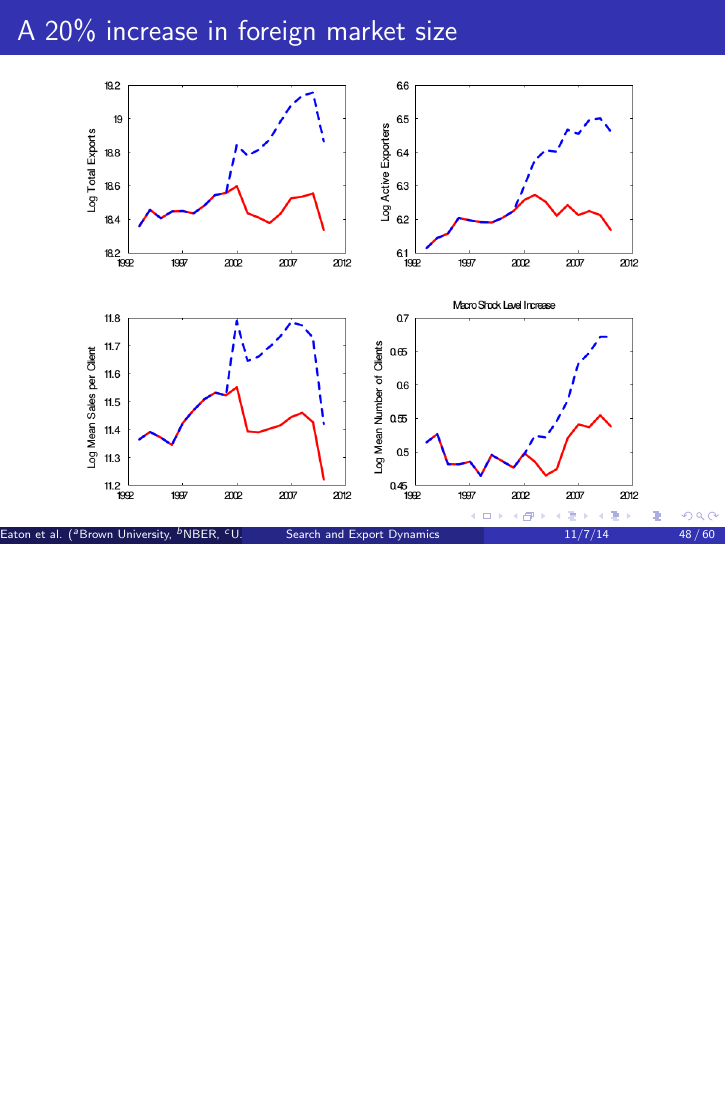
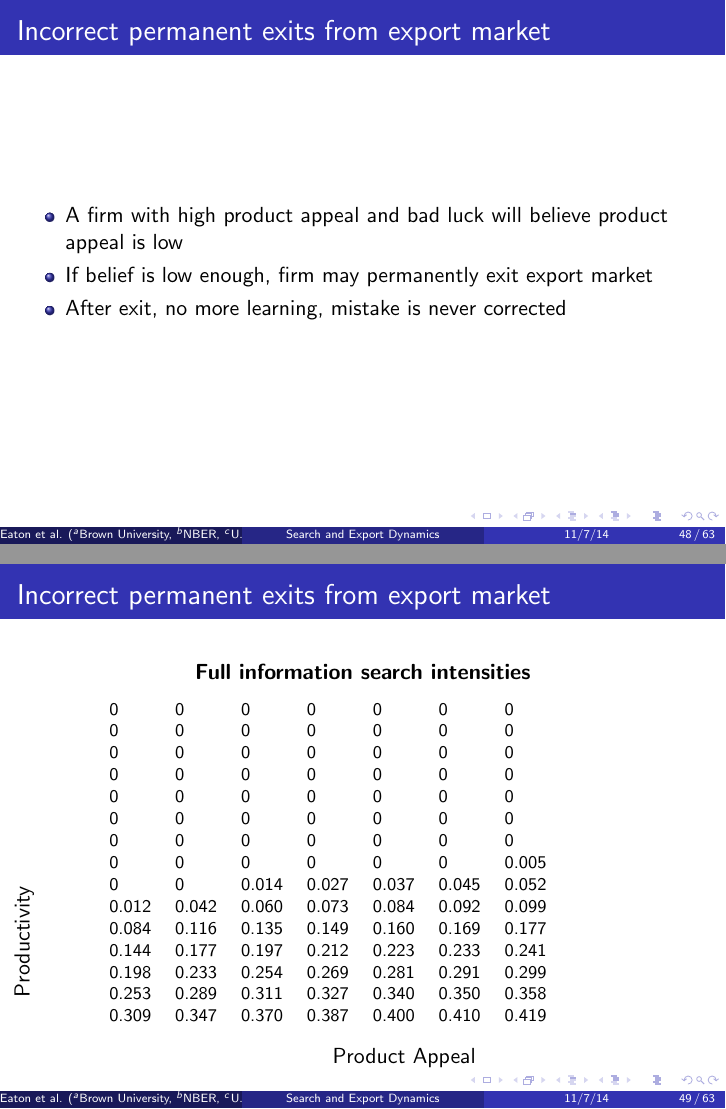
Before and after one commit to veryshuai/EEJKT_slides, LaTeX slides (exeter/exeter.tex): page 50 of 62 before the commit and pages 50 and 51 of 65 after it, the two joined at a grey line, the shorter picture padded with empty space. Compiled offline with pdfLaTeX.

Commit message:
added tables

```diff
--- a/exeter/exeter.tex
+++ b/exeter/exeter.tex
@@ -7,6 +7,7 @@
 \usepackage{mathpazo}
 \usepackage{hyperref}
 \usepackage{multimedia}
+\usepackage{rotating}
 
 %TCIDATA{OutputFilter=LATEX.DLL}
 %TCIDATA{Version=5.50.0.2960}
@@ -1506,3 +1507,53 @@ export.
 %TCIMACRO{\TeXButton{EndFrame}{\end{frame}}}%
 %BeginExpansion
 \end{frame}%
+
+\begin{frame}{Incorrect permanent exits from export market}
+
+    \begin{itemize}
+        \item A firm with high product appeal and bad luck will believe product appeal is low
+        \item If belief is low enough, firm may permanently exit export market
+        \item After exit, no more learning, mistake is never corrected
+    \end{itemize}
+
+\end{frame}
+
+\begin{frame}{Incorrect permanent exits from export market}
+
+    \begin{center}
+    \textbf{Full information search intensities}
+    \end{center}
+
+    \begin{columns}
+        \column{0.1\linewidth}
+            \raisebox{-4cm}{\rotatebox{90}{Productivity}}
+        \column{0.9\linewidth}
+            {\footnotesize
+            \begin{tabular}{lllllll}
+                0     & 0     & 0     & 0     & 0     & 0     & 0     \\
+                0     & 0     & 0     & 0     & 0     & 0     & 0     \\
+                0     & 0     & 0     & 0     & 0     & 0     & 0     \\
+                0     & 0     & 0     & 0     & 0     & 0     & 0     \\
+                0     & 0     & 0     & 0     & 0     & 0     & 0     \\
+                0     & 0     & 0     & 0     & 0     & 0     & 0     \\
+                0     & 0     & 0     & 0     & 0     & 0     & 0     \\
+                0     & 0     & 0     & 0     & 0     & 0     & 0.005 \\
+                0     & 0     & 0.014 & 0.027 & 0.037 & 0.045 & 0.052 \\
+                0.012 & 0.042 & 0.060 & 0.073 & 0.084 & 0.092 & 0.099 \\
+                0.084 & 0.116 & 0.135 & 0.149 & 0.160 & 0.169 & 0.177 \\
+                0.144 & 0.177 & 0.197 & 0.212 & 0.223 & 0.233 & 0.241 \\
+                0.198 & 0.233 & 0.254 & 0.269 & 0.281 & 0.291 & 0.299 \\
+                0.253 & 0.289 & 0.311 & 0.327 & 0.340 & 0.350 & 0.358 \\
+                0.309 & 0.347 & 0.370 & 0.387 & 0.400 & 0.410 & 0.419 \\
+            \end{tabular}
+                }
+
+            \begin{center}
+            Product Appeal
+
+            \end{center}
+        \end{columns}
+
+\end{frame}
+
+\begin{frame}{Incorrect permanent exits from export market}
@@ -1508,0 +1590 @@ export.
+            Product Appeal
```
Also changed, not shown: exeter/EEJKT_Duke_v2_updated_params.tex (+2 -2 lines), exeter/exeter.pdf, exeter/exeter.tex (36 more changed lines), 6 other files.
